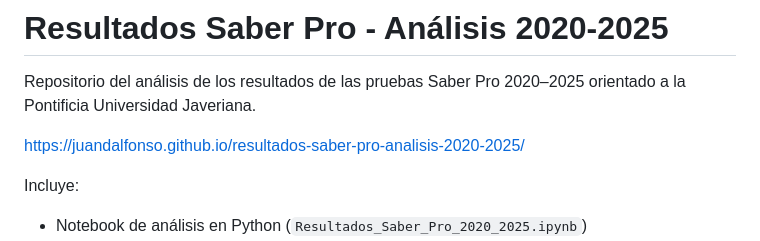
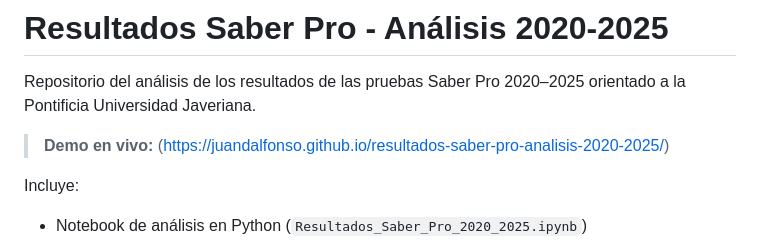
Before and after one commit to juandalfonso/resultados-saber-pro-analisis-2020-2025, a Markdown page: README.md, the part around the change. GitHub-like rendering.

Commit message:
Update README with live demo link

```diff
--- a/README.md
+++ b/README.md
@@ -2,7 +2,7 @@
 
 Repositorio del análisis de los resultados de las pruebas Saber Pro 2020–2025 orientado a la Pontificia Universidad Javeriana.
 
-https://juandalfonso.github.io/resultados-saber-pro-analisis-2020-2025/
+> **Demo en vivo:** (https://juandalfonso.github.io/resultados-saber-pro-analisis-2020-2025/)
 
 Incluye:
 
```
